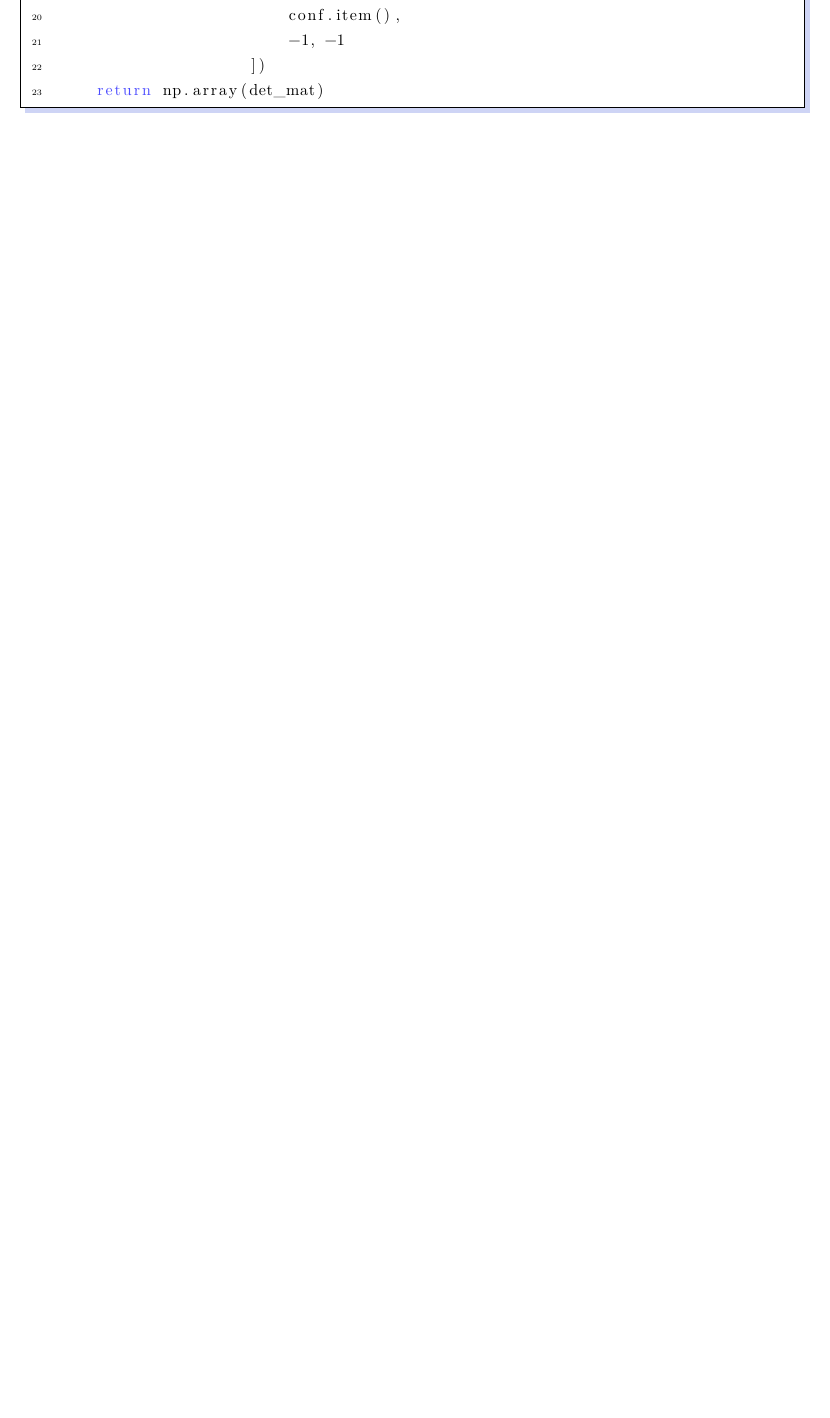
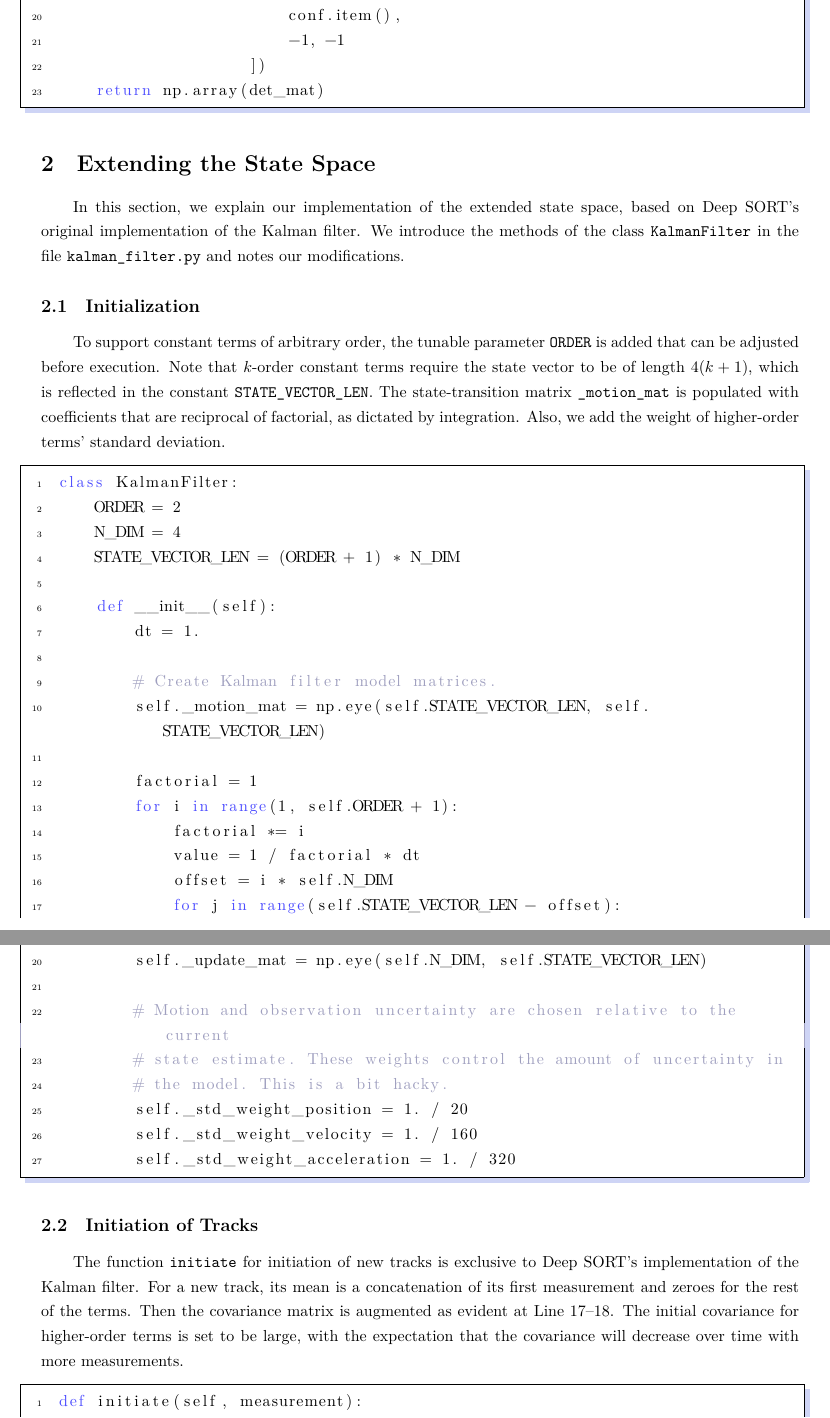
Before and after one commit to BruceZoom/EI339-ProjectMOT, a LaTeX document (code-explained/code-explained.tex): part of page 5 of 5 before the commit and two parts of pages 5 and 6 of 7 after it, the two joined at a grey line, cut so that both start at the same text, the shorter picture padded with empty space. Compiled offline with XeLaTeX.

Commit message:
Add "Extending the State Space" in Code Explained

```diff
--- a/code-explained/code-explained.tex
+++ b/code-explained/code-explained.tex
@@ -202,3 +202,48 @@ class Detector(object):
     return np.array(det_mat)
 \end{lstlisting}
 
+\section{Extending the State Space}
+
+In this section, we explain our implementation of the extended state space, based on Deep SORT's original implementation of the Kalman filter. We introduce the methods of the class \texttt{KalmanFilter} in the file \texttt{kalman\_filter.py} and notes our modifications.
+
+\subsection{Initialization}
+
+To support constant terms of arbitrary order, the tunable parameter \texttt{ORDER} is added that can be adjusted before execution. Note that $k$-order constant terms require the state vector to be of length $4(k + 1)$, which is reflected in the constant \texttt{STATE\_VECTOR\_LEN}. The state-transition matrix \texttt{\_motion\_mat} is populated with coefficients that are reciprocal of factorial, as dictated by integration. Also, we add the weight of higher-order terms' standard deviation.
+
+\begin{lstlisting}[language=Python]
+class KalmanFilter:
+    ORDER = 2
+    N_DIM = 4
+    STATE_VECTOR_LEN = (ORDER + 1) * N_DIM
+
+    def __init__(self):
+        dt = 1.
+
+        # Create Kalman filter model matrices.
+        self._motion_mat = np.eye(self.STATE_VECTOR_LEN, self.STATE_VECTOR_LEN)
+
+        factorial = 1
+        for i in range(1, self.ORDER + 1):
+            factorial *= i
+            value = 1 / factorial * dt
+            offset = i * self.N_DIM
+            for j in range(self.STATE_VECTOR_LEN - offset):
+                self._motion_mat[j][j + offset] = value
+
+        self._update_mat = np.eye(self.N_DIM, self.STATE_VECTOR_LEN)
+
+        # Motion and observation uncertainty are chosen relative to the current
+        # state estimate. These weights control the amount of uncertainty in
+        # the model. This is a bit hacky.
+        self._std_weight_position = 1. / 20
+        self._std_weight_velocity = 1. / 160
+        self._std_weight_acceleration = 1. / 320
+\end{lstlisting}
+
+\subsection{Initiation of Tracks}
+
+The function \texttt{initiate} for initiation of new tracks is exclusive to Deep SORT's implementation of the Kalman filter. For a new track, its mean is a concatenation of its first measurement and zeroes for the rest of the terms. Then the covariance matrix is augmented as evident at Line~17--18. The initial covariance for higher-order terms is set to be large, with the expectation that the covariance will decrease over time with more measurements.
+
+\begin{lstlisting}[language=Python]
+def initiate(self, measurement):
+    mean_pos = measurement
```
Also changed, not shown: code-explained/code-explained.tex (49 more changed lines).
